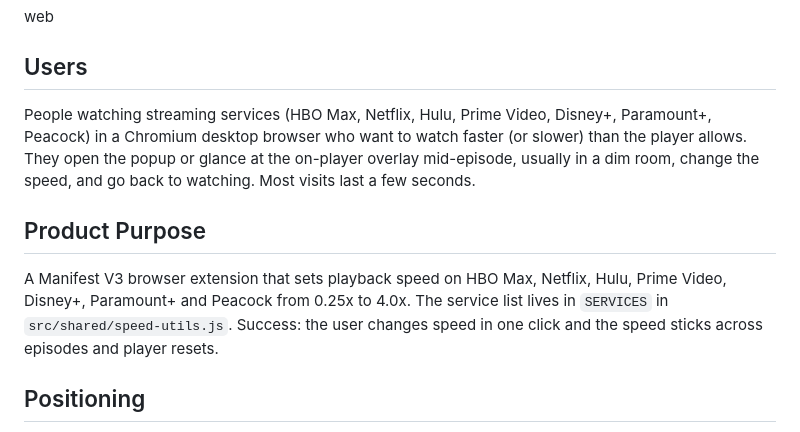
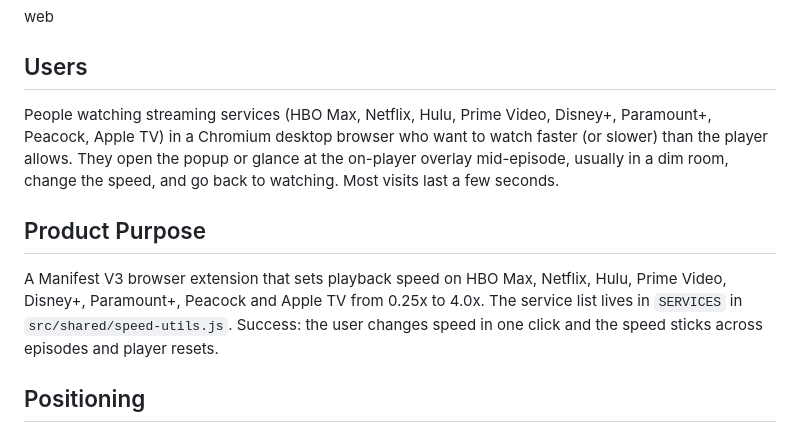
Before and after one commit to yuslama/streaming-speed-control, a Markdown page: PRODUCT.md, the part around the change. GitHub-like rendering.

```diff
--- a/PRODUCT.md
+++ b/PRODUCT.md
@@ -8,11 +8,11 @@ web
 
 ## Users
 
-People watching streaming services (HBO Max, Netflix, Hulu, Prime Video, Disney+, Paramount+, Peacock) in a Chromium desktop browser who want to watch faster (or slower) than the player allows. They open the popup or glance at the on-player overlay mid-episode, usually in a dim room, change the speed, and go back to watching. Most visits last a few seconds.
+People watching streaming services (HBO Max, Netflix, Hulu, Prime Video, Disney+, Paramount+, Peacock, Apple TV) in a Chromium desktop browser who want to watch faster (or slower) than the player allows. They open the popup or glance at the on-player overlay mid-episode, usually in a dim room, change the speed, and go back to watching. Most visits last a few seconds.
 
 ## Product Purpose
 
-A Manifest V3 browser extension that sets playback speed on HBO Max, Netflix, Hulu, Prime Video, Disney+, Paramount+ and Peacock from 0.25x to 4.0x. The service list lives in `SERVICES` in `src/shared/speed-utils.js`. Success: the user changes speed in one click and the speed sticks across episodes and player resets.
+A Manifest V3 browser extension that sets playback speed on HBO Max, Netflix, Hulu, Prime Video, Disney+, Paramount+, Peacock and Apple TV from 0.25x to 4.0x. The service list lives in `SERVICES` in `src/shared/speed-utils.js`. Success: the user changes speed in one click and the speed sticks across episodes and player resets.
 
 ## Positioning
 
```
Also changed, not shown: .impeccable/surfaces/src-popup-popup-html.md (+1 -1 lines), README.md (+7 -4 lines), docs/images/hero.png, docs/images/services.png, 8 other files.
